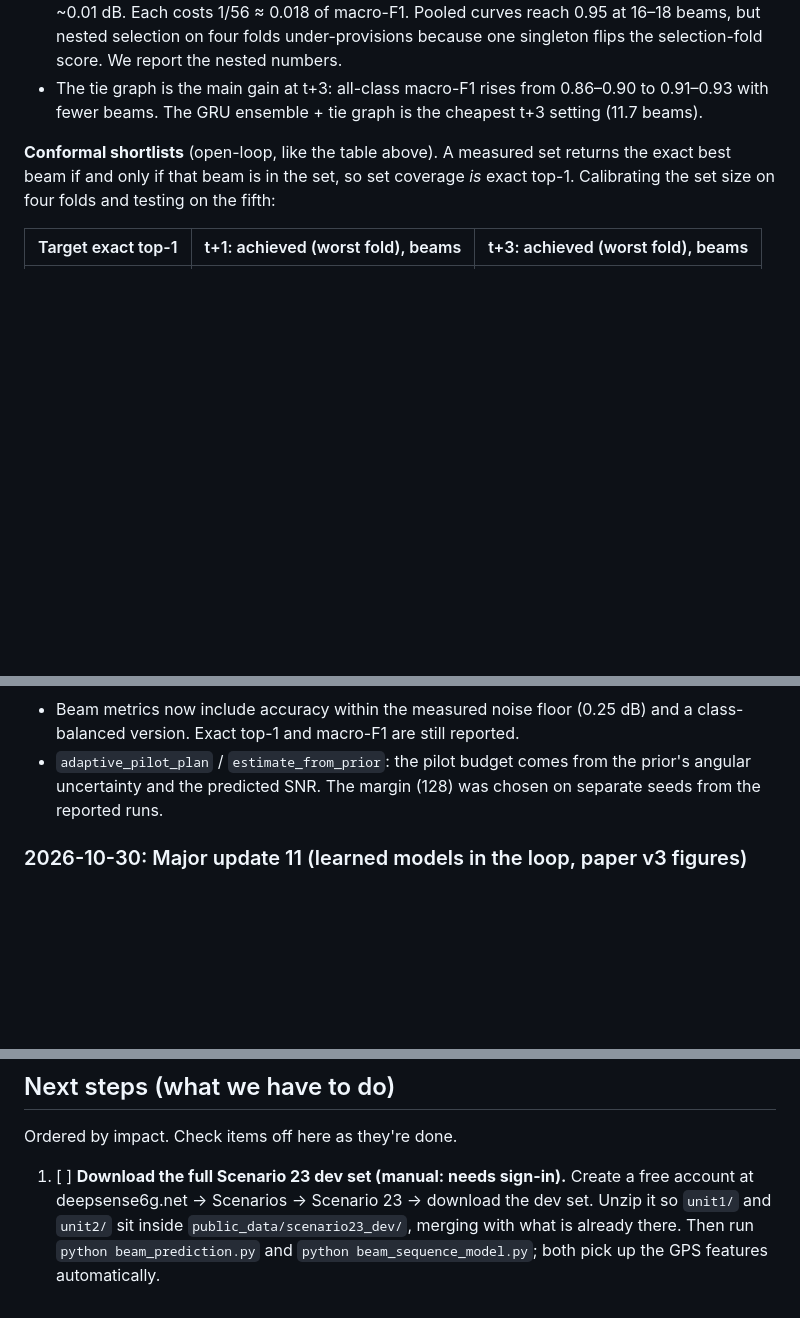
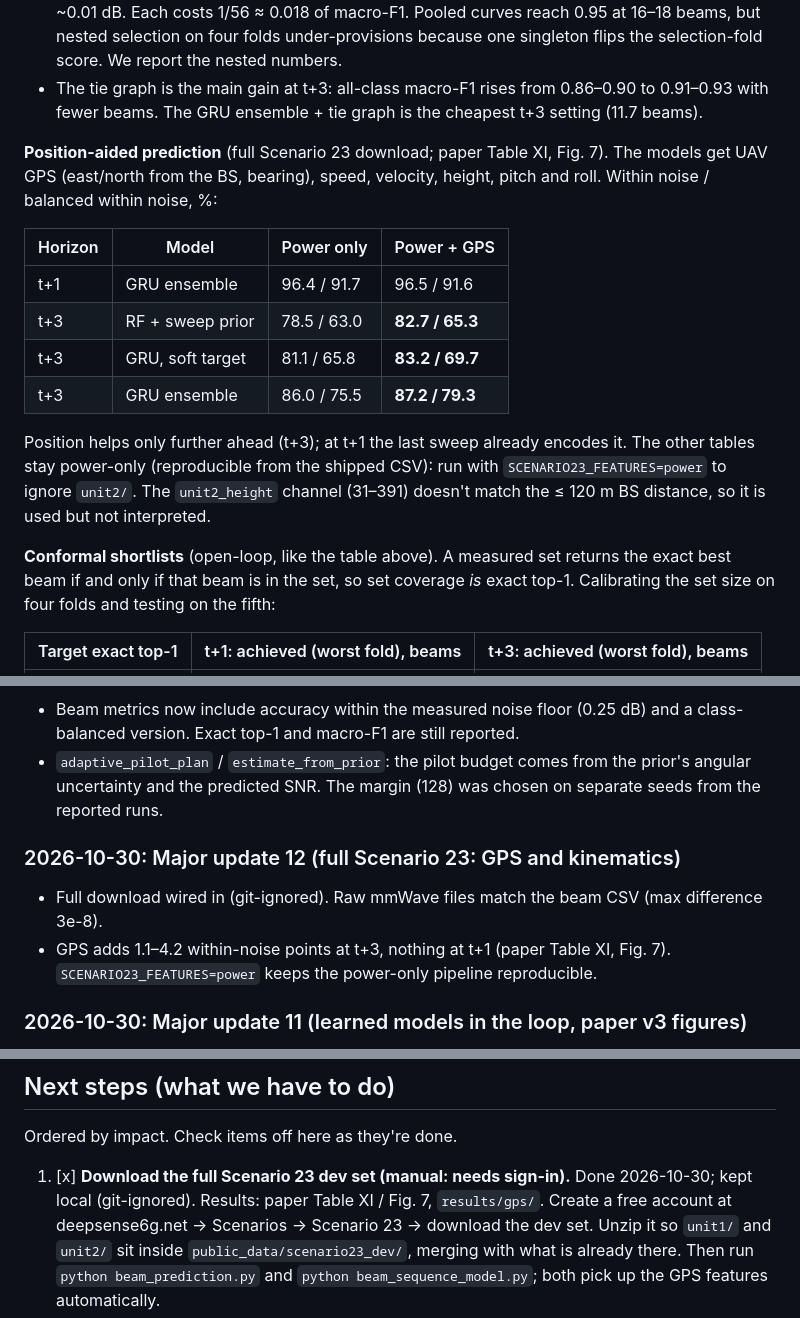
Before and after one commit to HassanCodes-max/Hardware_Aware_RIS_UAV, a Markdown page: README.md, 3 parts joined by grey strips. Rendered like a GitHub page; blank space fills up the shorter version.

```diff
--- a/README.md
+++ b/README.md
@@ -150,6 +150,23 @@ best beam's power.
 - The tie graph is the main gain at t+3: all-class macro-F1 rises from
   0.86–0.90 to 0.91–0.93 with fewer beams. The GRU ensemble + tie graph
   is the cheapest t+3 setting (11.7 beams).
+
+**Position-aided prediction** (full Scenario 23 download; paper Table XI,
+Fig. 7). The models get UAV GPS (east/north from the BS, bearing), speed,
+velocity, height, pitch and roll. Within noise / balanced within noise, %:
+
+| Horizon | Model | Power only | Power + GPS |
+|---|---|---|---|
+| t+1 | GRU ensemble | 96.4 / 91.7 | 96.5 / 91.6 |
+| t+3 | RF + sweep prior | 78.5 / 63.0 | **82.7 / 65.3** |
+| t+3 | GRU, soft target | 81.1 / 65.8 | **83.2 / 69.7** |
+| t+3 | GRU ensemble | 86.0 / 75.5 | **87.2 / 79.3** |
+
+Position helps only further ahead (t+3); at t+1 the last sweep already
+encodes it. The other tables stay power-only (reproducible from the
+shipped CSV): run with `SCENARIO23_FEATURES=power` to ignore `unit2/`.
+The `unit2_height` channel (31–391) doesn't match the ≤ 120 m BS distance,
+so it is used but not interpreted.
 
 **Conformal shortlists** (open-loop, like the table above). A measured
 set returns the exact best beam if and only if that beam is in the set,
@@ -337,6 +354,14 @@ GPS alone can't steer a 32×32 RIS: 5 m of error is wider than the beam.
   from the prior's angular uncertainty and the predicted SNR. The margin
   (128) was chosen on separate seeds from the reported runs.
 
+### 2026-10-30: Major update 12 (full Scenario 23: GPS and kinematics)
+
+- Full download wired in (git-ignored). Raw mmWave files match the beam
+  CSV (max difference 3e-8).
+- GPS adds 1.1–4.2 within-noise points at t+3, nothing at t+1 (paper
+  Table XI, Fig. 7). `SCENARIO23_FEATURES=power` keeps the power-only
+  pipeline reproducible.
+
 ### 2026-10-30: Major update 11 (learned models in the loop, paper v3 figures)
 
 - `closed_loop_learned_tracking.py`: ten models trained on measured-only
@@ -422,7 +447,8 @@ GPS alone can't steer a 32×32 RIS: 5 m of error is wider than the beam.
 
 Ordered by impact. Check items off here as they're done.
 
-1. [ ] **Download the full Scenario 23 dev set (manual: needs sign-in).**
+1. [x] **Download the full Scenario 23 dev set (manual: needs sign-in).** Done 2026-10-30;
+   kept local (git-ignored). Results: paper Table XI / Fig. 7, `results/gps/`.
    Create a free account at deepsense6g.net → Scenarios → Scenario 23 →
    download the dev set. Unzip it so `unit1/` and `unit2/` sit inside
    `public_data/scenario23_dev/`, merging with what is already there.
```
Also changed, not shown: paper/revised_paper.md (+40 -5 lines), paper/figures/fig_gps.png (added), 3 other files.
